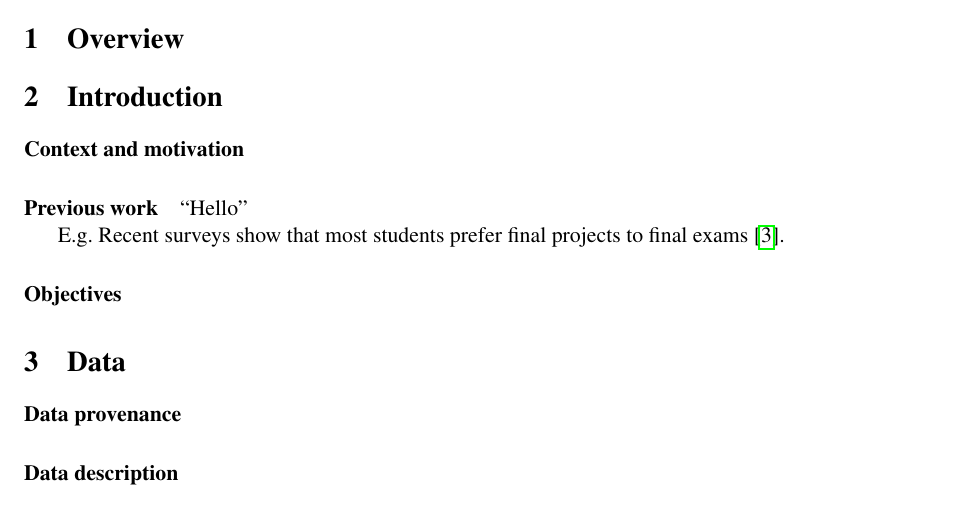
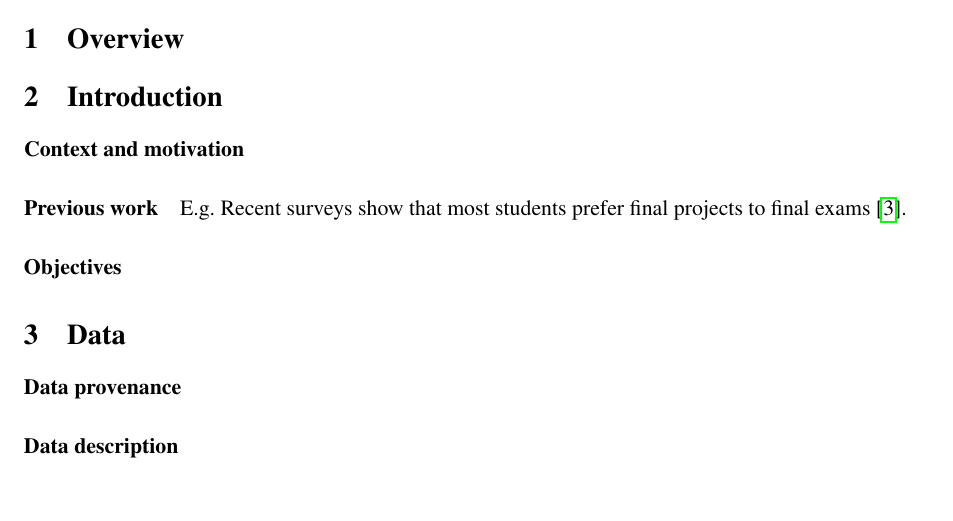
Before and after one commit to Inf2-FDS/final-project-template, a LaTeX document (fds-project-option-X.tex): part of page 1 of 4, cut so that both start at the same text, the shorter picture padded with empty space. Compiled offline with pdfLaTeX.

Commit message:
Removed Hello

```diff
--- a/fds-project-option-X.tex
+++ b/fds-project-option-X.tex
@@ -80,8 +80,6 @@
 
 % Brief description of any previous work in this area (e.g., in the
 % media, or scientific literature or blogs).
-
-"Hello"
 
 E.g.~Recent surveys show that most students prefer final projects to
 final exams \cite{Space2021}.
```
